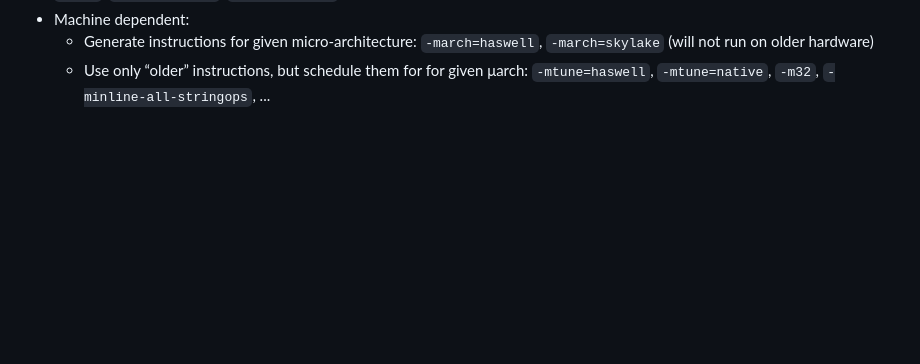
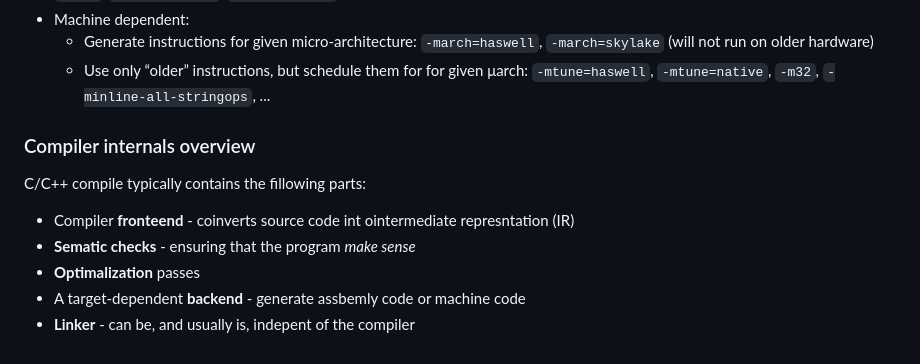
Before and after one commit to petrkucerak/ESW, a Markdown page: lectures/02/README.md, the part around the change. Drawn GitHub-style; blank space fills up the shorter version.

Commit message:
Add notes

```diff
--- a/lectures/02/README.md
+++ b/lectures/02/README.md
@@ -228,3 +228,13 @@ Static instrumentation has problems: overhead, modifies code:
 - Machine dependent:
   - Generate instructions for given micro-architecture: `-march=haswell`, `-march=skylake` (will not run on older hardware)
   - Use only “older” instructions, but schedule them for for given μarch: `-mtune=haswell`, `-mtune=native`, `-m32`, `-minline-all-stringops`, ...
+
+### Compiler internals overview
+
+C/C++ compile typically contains the fillowing parts:
+
+- Compiler **fronteend** - coinverts source code int ointermediate represntation (IR)
+- **Sematic checks** - ensuring that the program *make sense*
+- **Optimalization** passes
+- A target-dependent **backend** - generate assbemly code or machine code
+- **Linker** - can be, and usually is, indepent of the compiler
```
